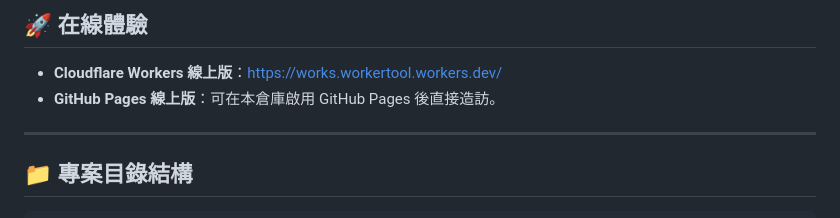
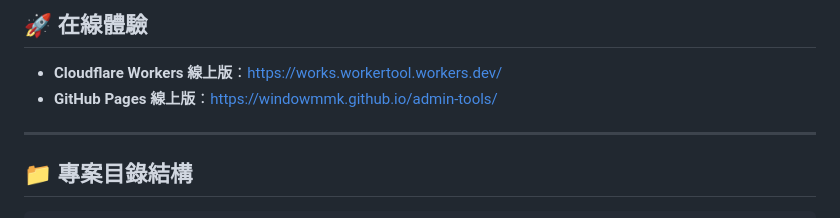
Before and after one commit to windowmmk/admin-tools, a Markdown page: README.md, the part around the change. GitHub-like rendering.

Commit message:
docs: 更新 GitHub Pages 線上預覽連結

```diff
--- a/README.md
+++ b/README.md
@@ -37,7 +37,7 @@
 ## 🚀 在線體驗
 
 - **Cloudflare Workers 線上版**：[https://works.workertool.workers.dev/](https://works.workertool.workers.dev/)
-- **GitHub Pages 線上版**：可在本倉庫啟用 GitHub Pages 後直接造訪。
+- **GitHub Pages 線上版**：[https://windowmmk.github.io/admin-tools/](https://windowmmk.github.io/admin-tools/)
 
 ---
 
```
